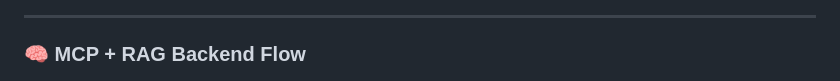
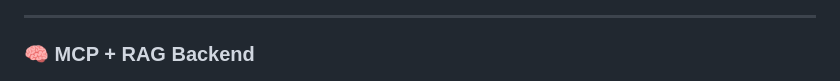
Before and after one commit to NOVA0206/rag-mcp-chatbot, a Markdown page: README.md, the part around the change. Rendered like a GitHub page.

```diff
--- a/README.md
+++ b/README.md
@@ -83,7 +83,7 @@ Just like Spider-Man, this chatbot is:
 
 ---
 
-### 🧠 MCP + RAG Backend Flow
+### 🧠 MCP + RAG Backend
 ![Backend Flow](./Backend.png)
 
 ---
```
